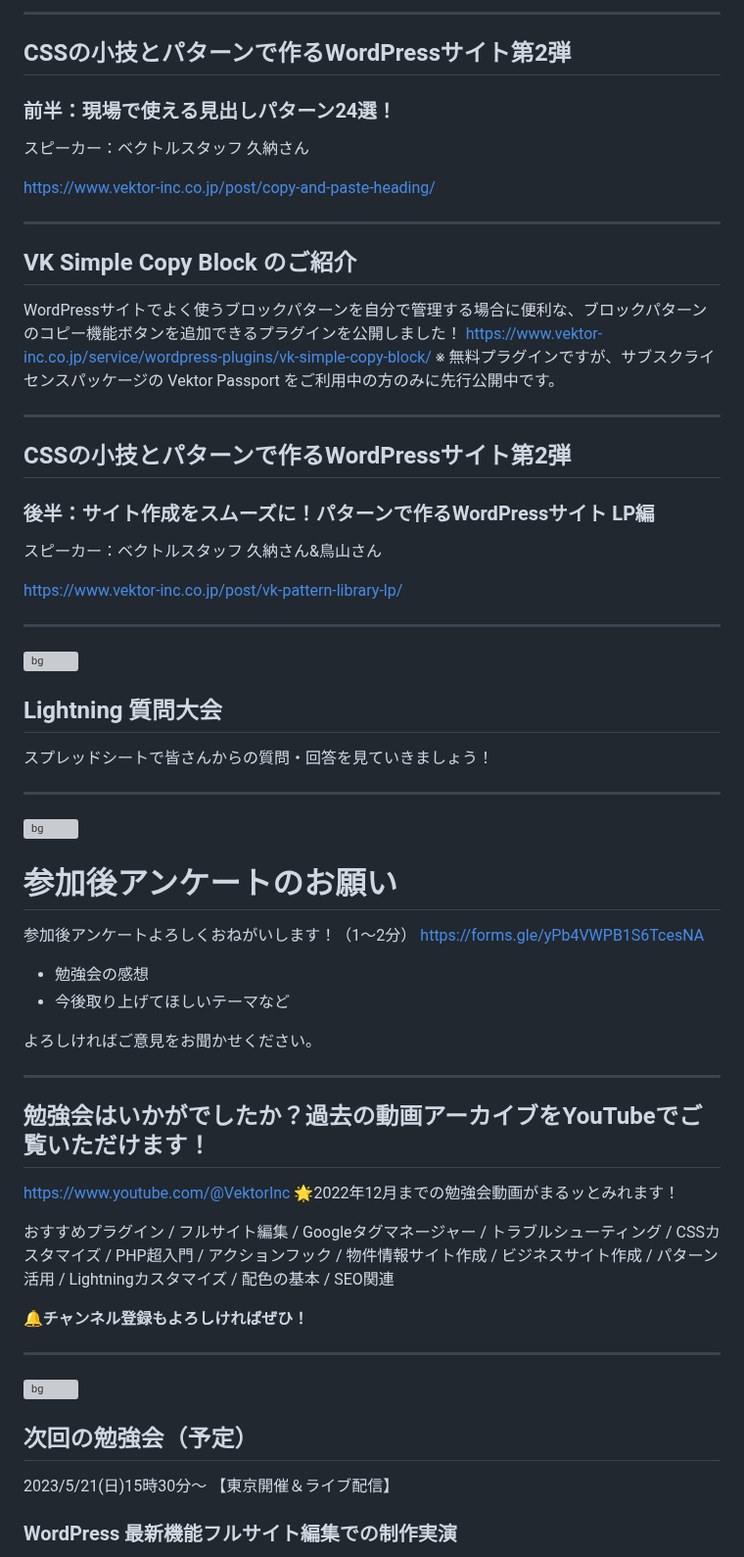
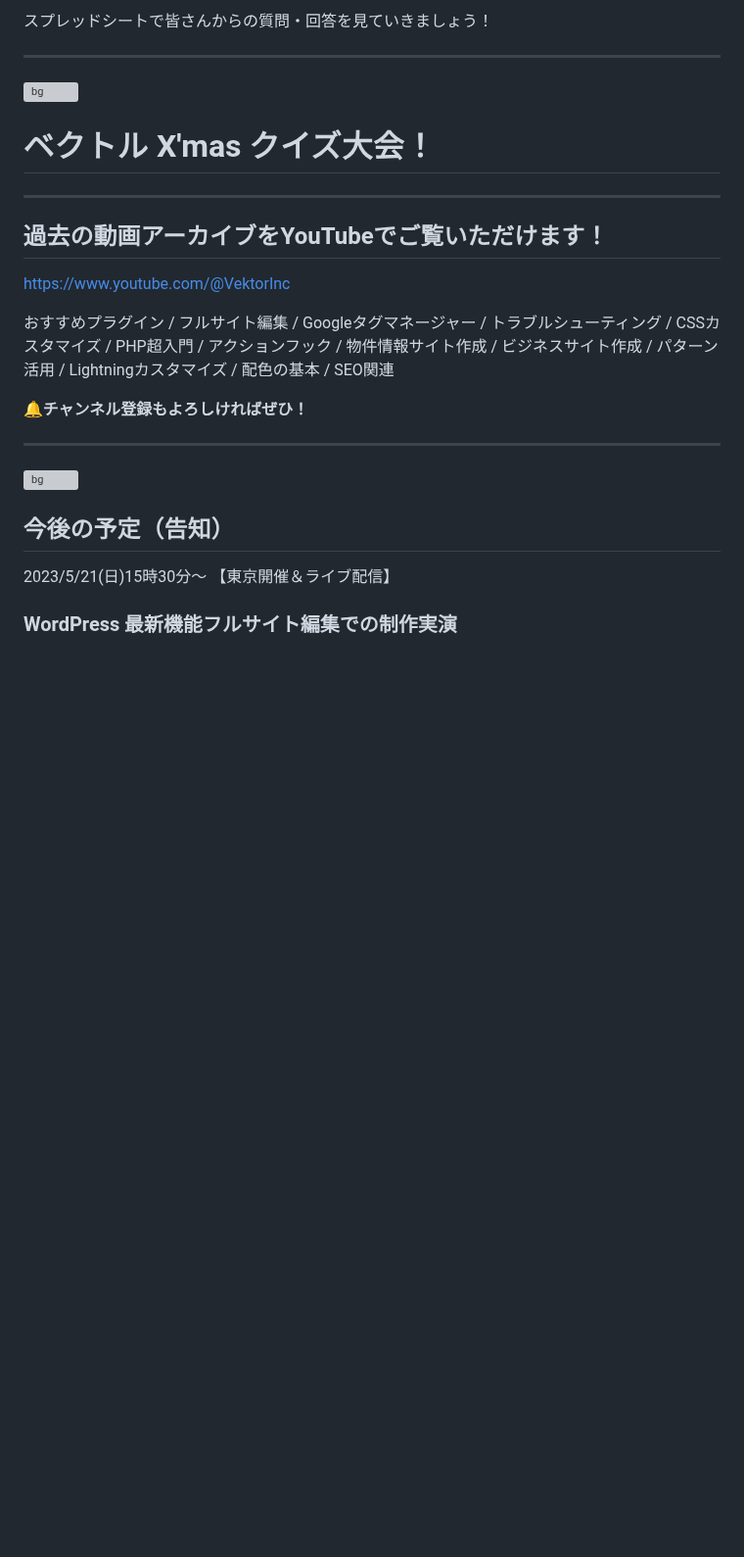
Before and after one commit to vektor-inc/slide, a Markdown page: template_seminar.md, the part around one of its changes. Shown at 98% size. GitHub-like rendering; blank space fills up the shorter version; grey boxes are pictures that could not be loaded.

```diff
--- a/template_seminar.md
+++ b/template_seminar.md
@@ -246,27 +211,4 @@ URLリンク情報などはSlackや後日のレポートブログで共有いた
----
-## CSSの小技とパターンで作るWordPressサイト第2弾
-### 前半：現場で使える見出しパターン24選！
-
-スピーカー：ベクトルスタッフ 久納さん
-
-https://www.vektor-inc.co.jp/post/copy-and-paste-heading/
-
----
-
-## VK Simple Copy Block のご紹介
-
-WordPressサイトでよく使うブロックパターンを自分で管理する場合に便利な、ブロックパターンのコピー機能ボタンを追加できるプラグインを公開しました！
-https://www.vektor-inc.co.jp/service/wordpress-plugins/vk-simple-copy-block/
-※ 無料プラグインですが、サブスクライセンスパッケージの Vektor Passport をご利用中の方のみに先行公開中です。
-
----
-
-## CSSの小技とパターンで作るWordPressサイト第2弾
-### 後半：サイト作成をスムーズに！パターンで作るWordPressサイト LP編
-
-スピーカー：ベクトルスタッフ 久納さん&鳥山さん
-
-https://www.vektor-inc.co.jp/post/vk-pattern-library-lp/
+スプレッドシートで皆さんからの質問・回答を見ていきましょう！
 
 ---
 
@@ -274,33 +216,13 @@ https://www.vektor-inc.co.jp/post/vk-pattern-library-lp/
 <!-- _paginate: false  -->
 ![bg](themes/vk-slide/images/vws_title_01_lightgray.svg)
 
-## Lightning 質問大会
-
-スプレッドシートで皆さんからの質問・回答を見ていきましょう！
+# ベクトル X'mas クイズ大会！
 
 ---
 
-
-<!-- _class: title-chapter  -->
-<!-- _paginate: false  -->
-![bg](themes/vk-slide/images/vws_title_01_lightgray.svg)
-
-# 参加後アンケートのお願い
-
-参加後アンケートよろしくおねがいします！（1〜2分）
-https://forms.gle/yPb4VWPB1S6TcesNA
-
-- 勉強会の感想
-- 今後取り上げてほしいテーマなど
-
-よろしければご意見をお聞かせください。
-
----
-
-## 勉強会はいかがでしたか？過去の動画アーカイブをYouTubeでご覧いただけます！
+## 過去の動画アーカイブをYouTubeでご覧いただけます！
 
 https://www.youtube.com/@VektorInc
-🌟2022年12月までの勉強会動画がまるッとみれます！
 
 おすすめプラグイン / フルサイト編集 / Googleタグマネージャー / トラブルシューティング / CSSカスタマイズ / PHP超入門 / アクションフック / 物件情報サイト作成 / ビジネスサイト作成 / パターン活用 / Lightningカスタマイズ / 配色の基本 / SEO関連
 
@@ -313,7 +235,7 @@ __🔔チャンネル登録もよろしければぜひ！__
 <!-- _paginate: false  -->
 ![bg](themes/vk-slide/images/vws_title_01_lightgray.svg)
 
-## 次回の勉強会（予定）
+## 今後の予定（告知）
 2023/5/21(日)15時30分〜 【東京開催＆ライブ配信】
 
 ### WordPress 最新機能フルサイト編集での制作実演
```
Also changed, not shown: other parts of template_seminar.md (+19 -54 lines).
